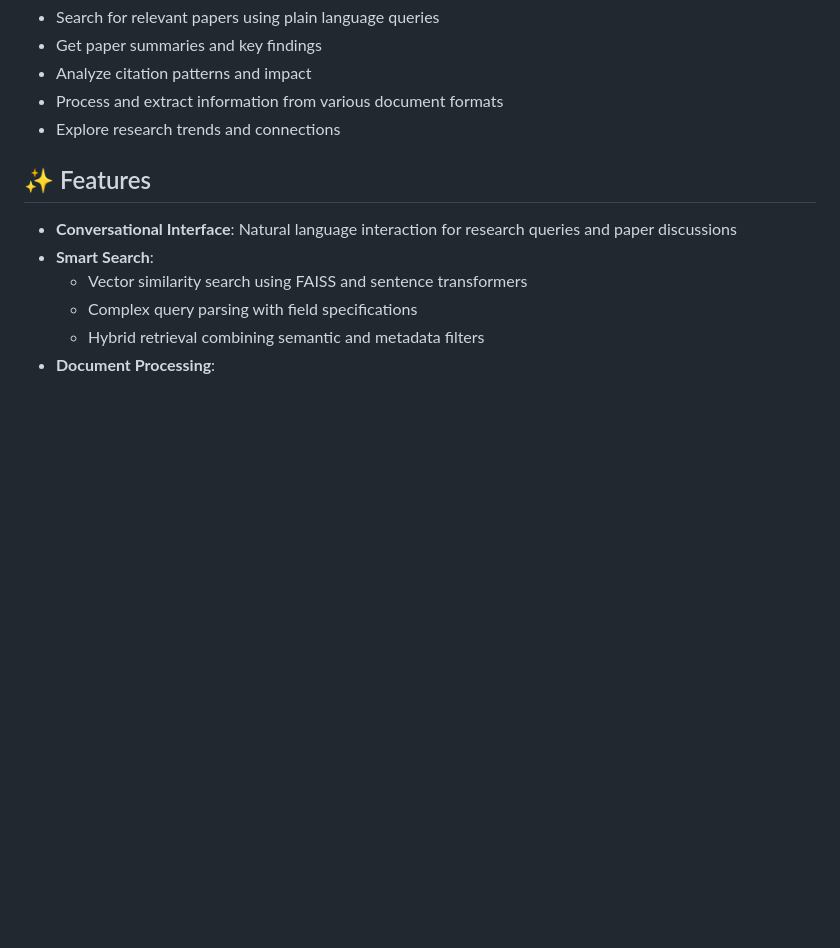
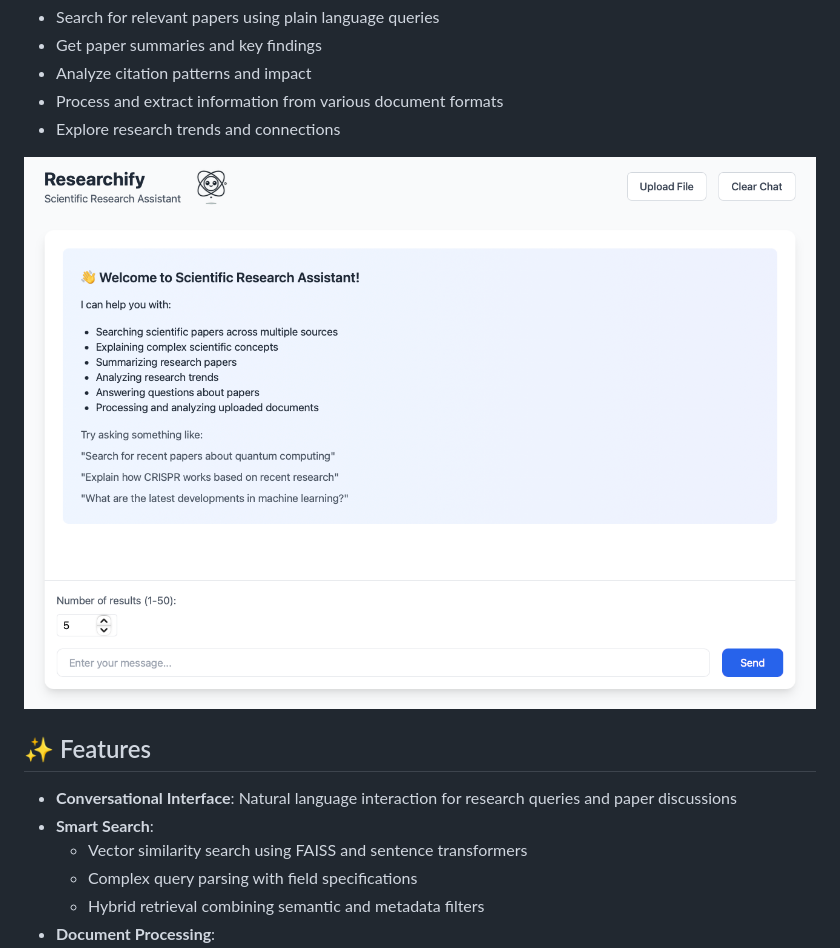
Before and after one commit to KazKozDev/researchify, a Markdown page: README.md, the part around the change. Rendered like a GitHub page; blank space fills up the shorter version.

```diff
--- a/README.md
+++ b/README.md
@@ -29,6 +29,8 @@ Through natural language conversation, researchers can:
 - Analyze citation patterns and impact
 - Process and extract information from various document formats
 - Explore research trends and connections
+
+![Book Translator](https://raw.githubusercontent.com/KazKozDev/researchify/main/demo.png)
 
 ## ✨ Features
 
```
